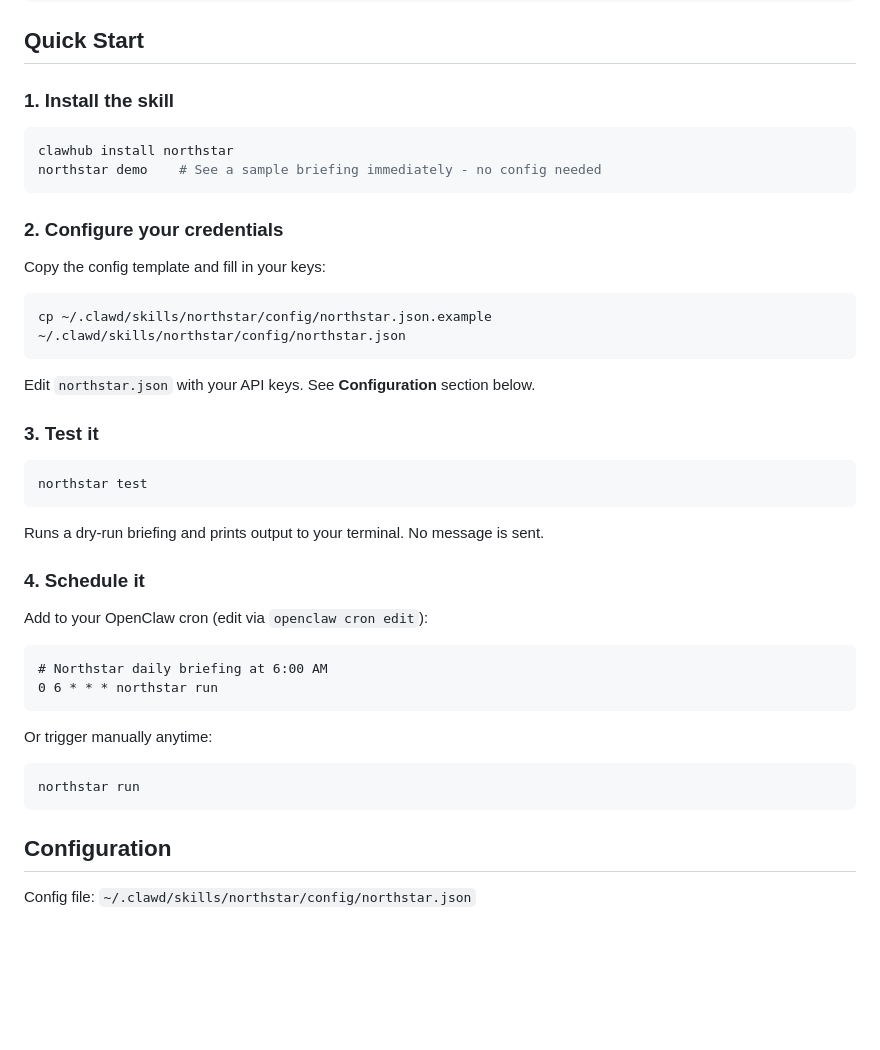
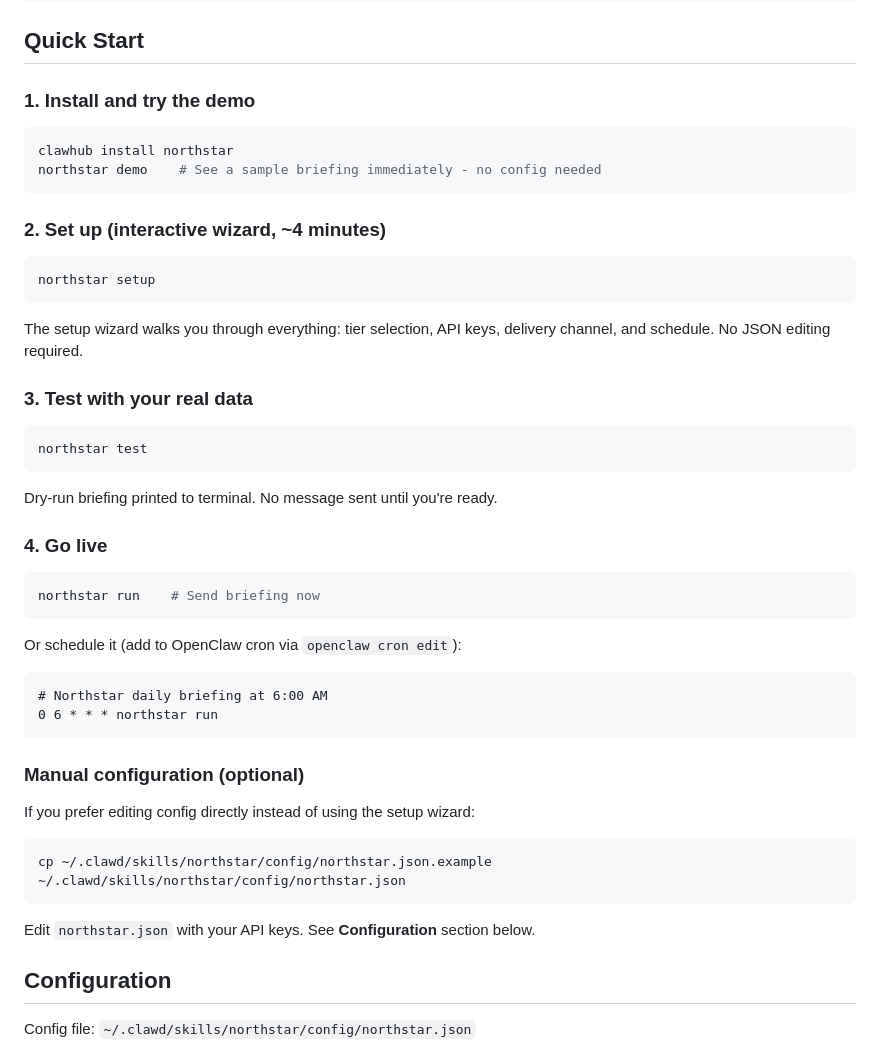
Before and after one commit to Daveglaser0823/northstar-skill, a Markdown page: SKILL.md, the part around the change. GitHub-like rendering; blank space fills up the shorter version.

Commit message:
Fix SKILL.md onboarding: lead with setup wizard, not manual JSON editing
ClawHub listing displayed the manual config path first, creating friction
for users discovering Northstar via ClawHub. Now matches README flow:
demo -> setup wizard -> test -> go live. Manual config preserved as
optional alternative for power users.

````diff
--- a/SKILL.md
+++ b/SKILL.md
@@ -29,45 +29,51 @@ Next: 6 days left in month, on track.
 
 ## Quick Start
 
-### 1. Install the skill
+### 1. Install and try the demo
 
 ```bash
 clawhub install northstar
 northstar demo    # See a sample briefing immediately - no config needed
 ```
 
-### 2. Configure your credentials
+### 2. Set up (interactive wizard, ~4 minutes)
 
-Copy the config template and fill in your keys:
+```bash
+northstar setup
+```
+
+The setup wizard walks you through everything: tier selection, API keys, delivery channel, and schedule. No JSON editing required.
+
+### 3. Test with your real data
+
+```bash
+northstar test
+```
+
+Dry-run briefing printed to terminal. No message sent until you're ready.
+
+### 4. Go live
+
+```bash
+northstar run    # Send briefing now
+```
+
+Or schedule it (add to OpenClaw cron via `openclaw cron edit`):
+
+```
+# Northstar daily briefing at 6:00 AM
+0 6 * * * northstar run
+```
+
+### Manual configuration (optional)
+
+If you prefer editing config directly instead of using the setup wizard:
 
 ```bash
 cp ~/.clawd/skills/northstar/config/northstar.json.example ~/.clawd/skills/northstar/config/northstar.json
 ```
 
 Edit `northstar.json` with your API keys. See **Configuration** section below.
-
-### 3. Test it
-
-```bash
-northstar test
-```
-
-Runs a dry-run briefing and prints output to your terminal. No message is sent.
-
-### 4. Schedule it
-
-Add to your OpenClaw cron (edit via `openclaw cron edit`):
-
-```
-# Northstar daily briefing at 6:00 AM
-0 6 * * * northstar run
-```
-
-Or trigger manually anytime:
-
-```bash
-northstar run
-```
 
 ## Configuration
 
````
